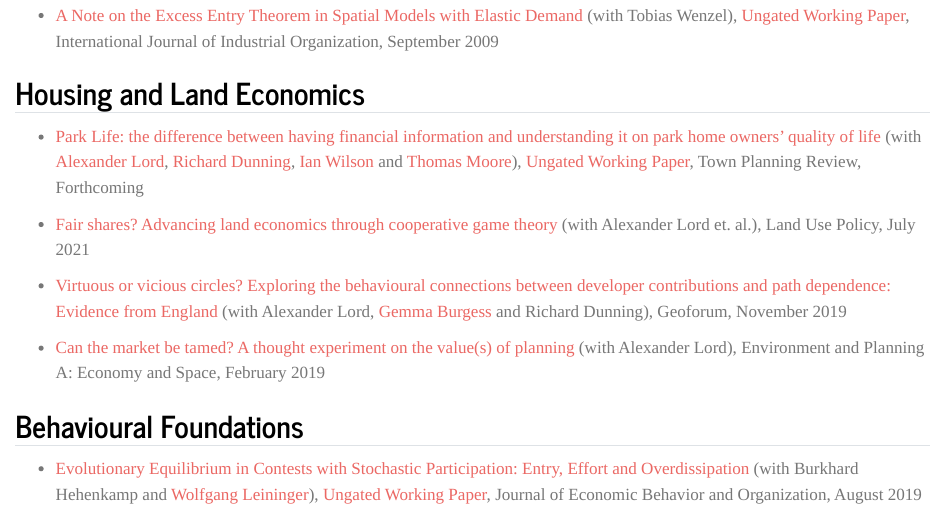
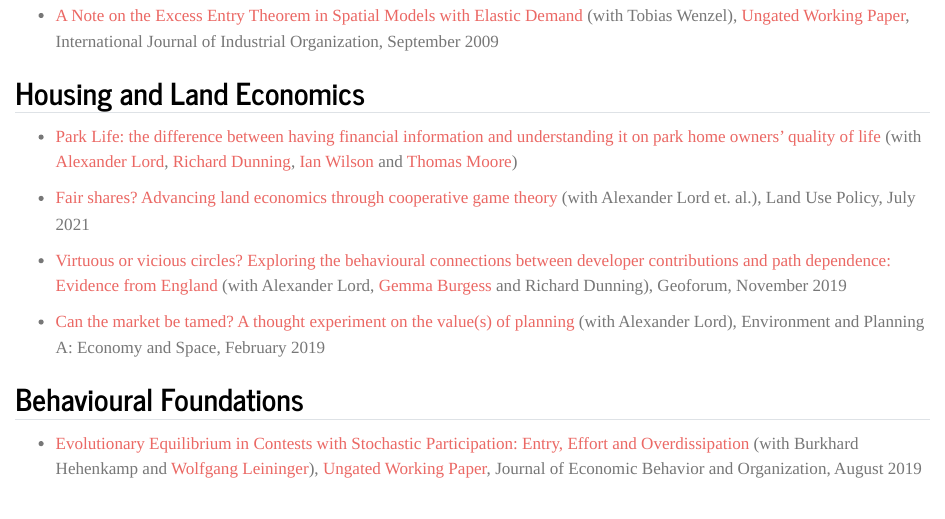
Before and after one commit to YiquanGu/yiquangu.github.io, a Quarto document (publications.qmd): the page in a window 1100 px wide, from 780 px down. Rendered offline with R 4.5, knitr and Pandoc in place of Quarto, with nearby package versions.

Commit message:
Update publications to enhance citation clarity and improve formatting

```diff
--- a/publications.qmd
+++ b/publications.qmd
@@ -35,7 +35,9 @@ title: Publications
 
 
 ## Housing and Land Economics
-- [Park Life: the difference between having financial information and understanding it on park home owners’ quality of life](https://centaur.reading.ac.uk/124436/) (with [Alexander Lord](https://www.liverpool.ac.uk/people/alexander-lord), [Richard Dunning](https://www.liverpool.ac.uk/people/richard-dunning), [Ian Wilson](https://www.shu.ac.uk/about-us/our-people/staff-profiles/ian-wilson) and [Thomas Moore](https://www.liverpool.ac.uk/people/thomas-moore)), [Ungated Working Paper](papers/paper 8.0 final web.html), Town Planning Review, Forthcoming
+- [Park Life: the difference between having financial information and understanding it on park home owners’ quality of life](https://centaur.reading.ac.uk/124436/) (with [Alexander Lord](https://www.liverpool.ac.uk/people/alexander-lord), [Richard Dunning](https://www.liverpool.ac.uk/people/richard-dunning), [Ian Wilson](https://www.shu.ac.uk/about-us/our-people/staff-profiles/ian-wilson) and [Thomas Moore](https://www.liverpool.ac.uk/people/thomas-moore))
+
+<!-- , [Ungated Working Paper](papers/paper 8.0 final web.html), Town Planning Review, Forthcoming -->
 
 <!-- [Ungated PDF file](https://drive.google.com/file/d/1nw0-tNRaYyNsB3pnVEvNZcP5VlHoGaFA/view?usp=sharing) -->
 
```
Also changed, not shown: docs/search.json, 1 other file.
